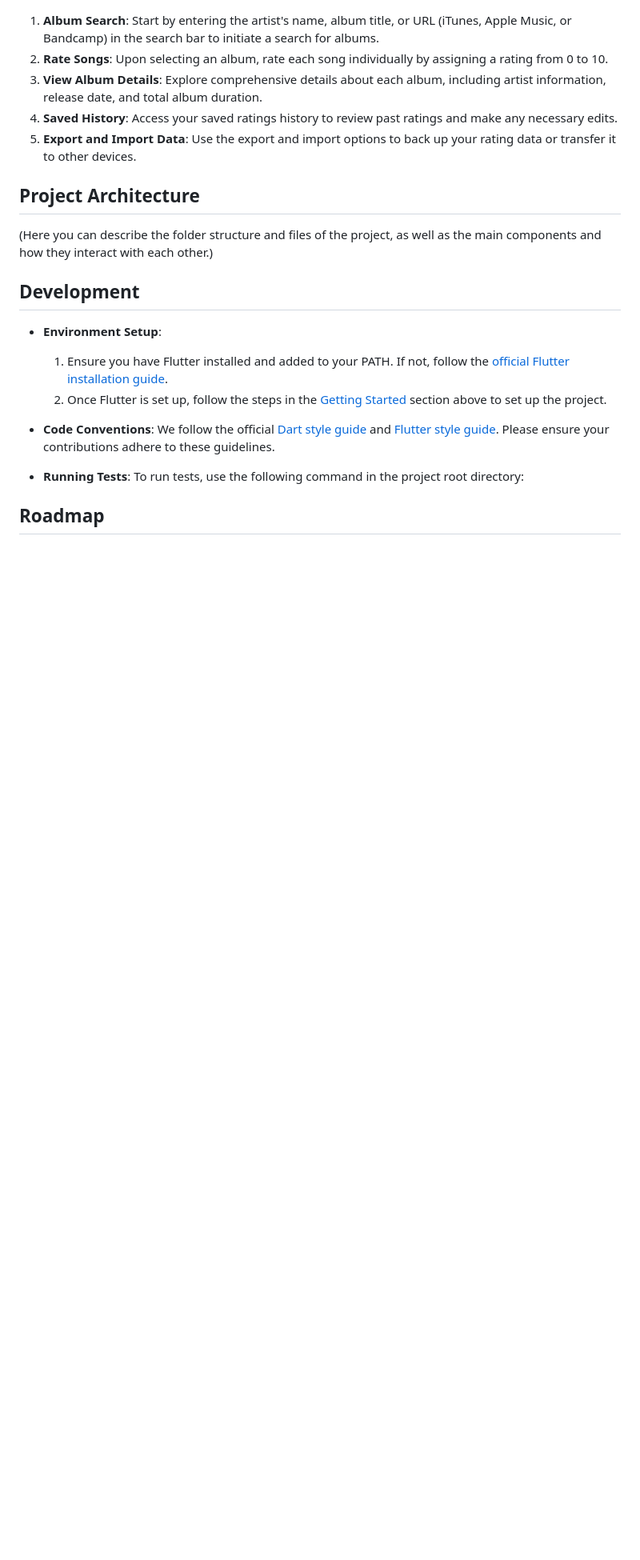
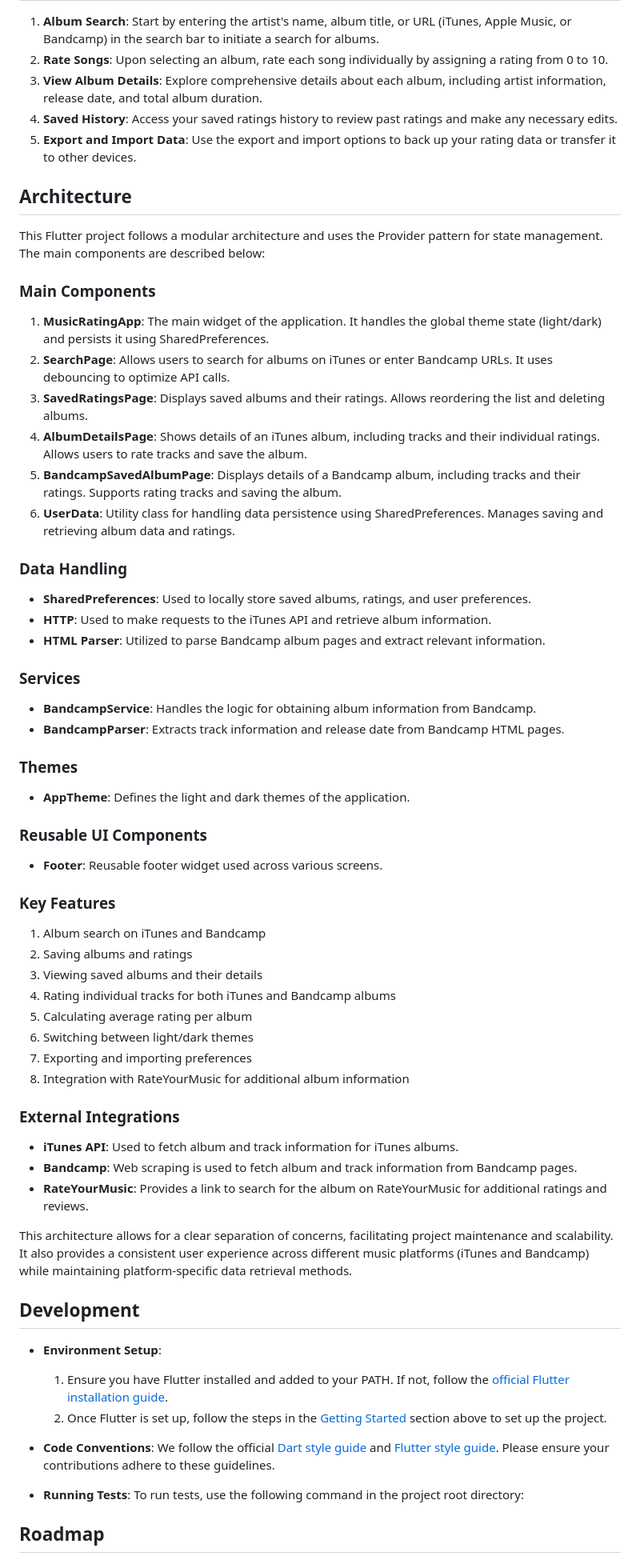
Before and after one commit to ALi3naTEd0/RateMe, a Markdown page: README.md, the part around the change printed below. Shown: that part at 80% size. GitHub-like rendering; blank space fills up the shorter version.

```diff
--- a/README.md
+++ b/README.md
@@ -69,9 +75,56 @@ Welcome to **Rate Me!**, an app designed for music lovers to discover, rate, and
 4. **Saved History**: Access your saved ratings history to review past ratings and make any necessary edits.
 5. **Export and Import Data**: Use the export and import options to back up your rating data or transfer it to other devices.
 
-## Project Architecture
+## Architecture
 
-(Here you can describe the folder structure and files of the project, as well as the main components and how they interact with each other.)
+This Flutter project follows a modular architecture and uses the Provider pattern for state management. The main components are described below:
+
+### Main Components
+
+1. **MusicRatingApp**: The main widget of the application. It handles the global theme state (light/dark) and persists it using SharedPreferences.
+2. **SearchPage**: Allows users to search for albums on iTunes or enter Bandcamp URLs. It uses debouncing to optimize API calls.
+3. **SavedRatingsPage**: Displays saved albums and their ratings. Allows reordering the list and deleting albums.
+4. **AlbumDetailsPage**: Shows details of an iTunes album, including tracks and their individual ratings. Allows users to rate tracks and save the album.
+5. **BandcampSavedAlbumPage**: Displays details of a Bandcamp album, including tracks and their ratings. Supports rating tracks and saving the album.
+6. **UserData**: Utility class for handling data persistence using SharedPreferences. Manages saving and retrieving album data and ratings.
+
+### Data Handling
+
+- **SharedPreferences**: Used to locally store saved albums, ratings, and user preferences.
+- **HTTP**: Used to make requests to the iTunes API and retrieve album information.
+- **HTML Parser**: Utilized to parse Bandcamp album pages and extract relevant information.
+
+### Services
+
+- **BandcampService**: Handles the logic for obtaining album information from Bandcamp.
+- **BandcampParser**: Extracts track information and release date from Bandcamp HTML pages.
+
+### Themes
+
+- **AppTheme**: Defines the light and dark themes of the application.
+
+### Reusable UI Components
+
+- **Footer**: Reusable footer widget used across various screens.
+
+### Key Features
+
+1. Album search on iTunes and Bandcamp
+2. Saving albums and ratings
+3. Viewing saved albums and their details
+4. Rating individual tracks for both iTunes and Bandcamp albums
+5. Calculating average rating per album
+6. Switching between light/dark themes
+7. Exporting and importing preferences
+8. Integration with RateYourMusic for additional album information
+
+### External Integrations
+
+- **iTunes API**: Used to fetch album and track information for iTunes albums.
+- **Bandcamp**: Web scraping is used to fetch album and track information from Bandcamp pages.
+- **RateYourMusic**: Provides a link to search for the album on RateYourMusic for additional ratings and reviews.
+
+This architecture allows for a clear separation of concerns, facilitating project maintenance and scalability. It also provides a consistent user experience across different music platforms (iTunes and Bandcamp) while maintaining platform-specific data retrieval methods.
 
 ## Development
 
```
Also changed, not shown: other parts of README.md (+19 -3 lines).
